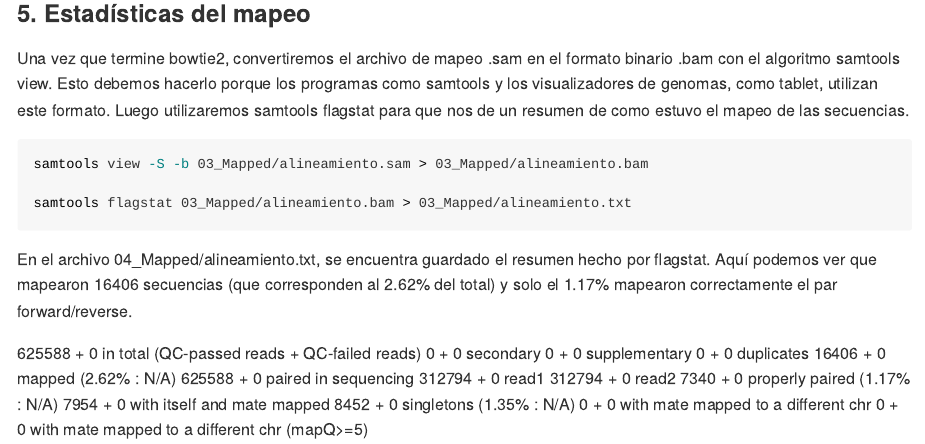
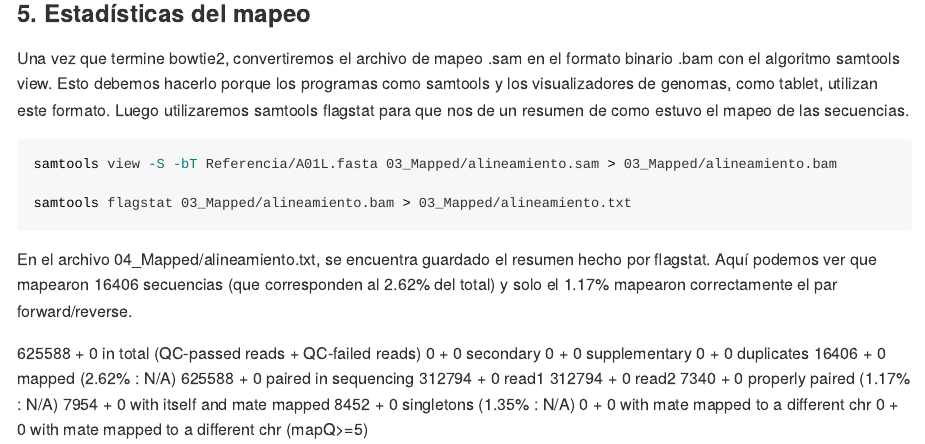
Before and after one commit to marcocacciabue/AlineamientoSecuencias, an R Markdown document (README.rmd): the page in a window 1100 px wide, from 5300 px down. The pictures show the output file README.md that the author committed with the source, drawn offline in the style of GitHub; long lines of code are wrapped.

Commit message:
added view with option T for building with reference

````diff
--- a/README.rmd
+++ b/README.rmd
@@ -239,7 +239,7 @@ Una vez que termine bowtie2, convertiremos el archivo de mapeo .sam en el format
 
 ```{bash, eval=FALSE}
 
-samtools view -S -b 03_Mapped/alineamiento.sam > 03_Mapped/alineamiento.bam
+samtools view -S -bT Referencia/A01L.fasta 03_Mapped/alineamiento.sam > 03_Mapped/alineamiento.bam
 
 samtools flagstat 03_Mapped/alineamiento.bam > 03_Mapped/alineamiento.txt
 
````
Also changed, not shown: README.md.
